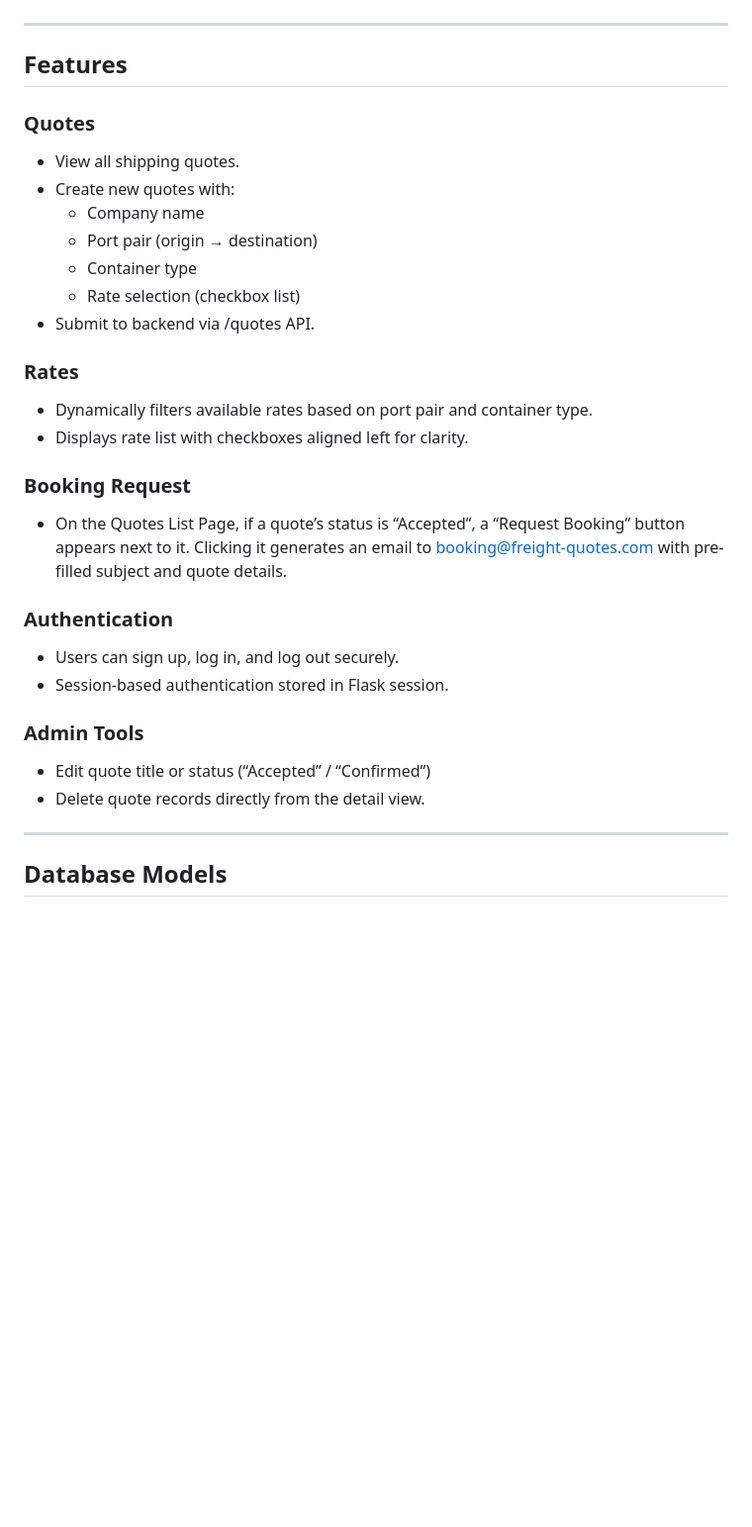
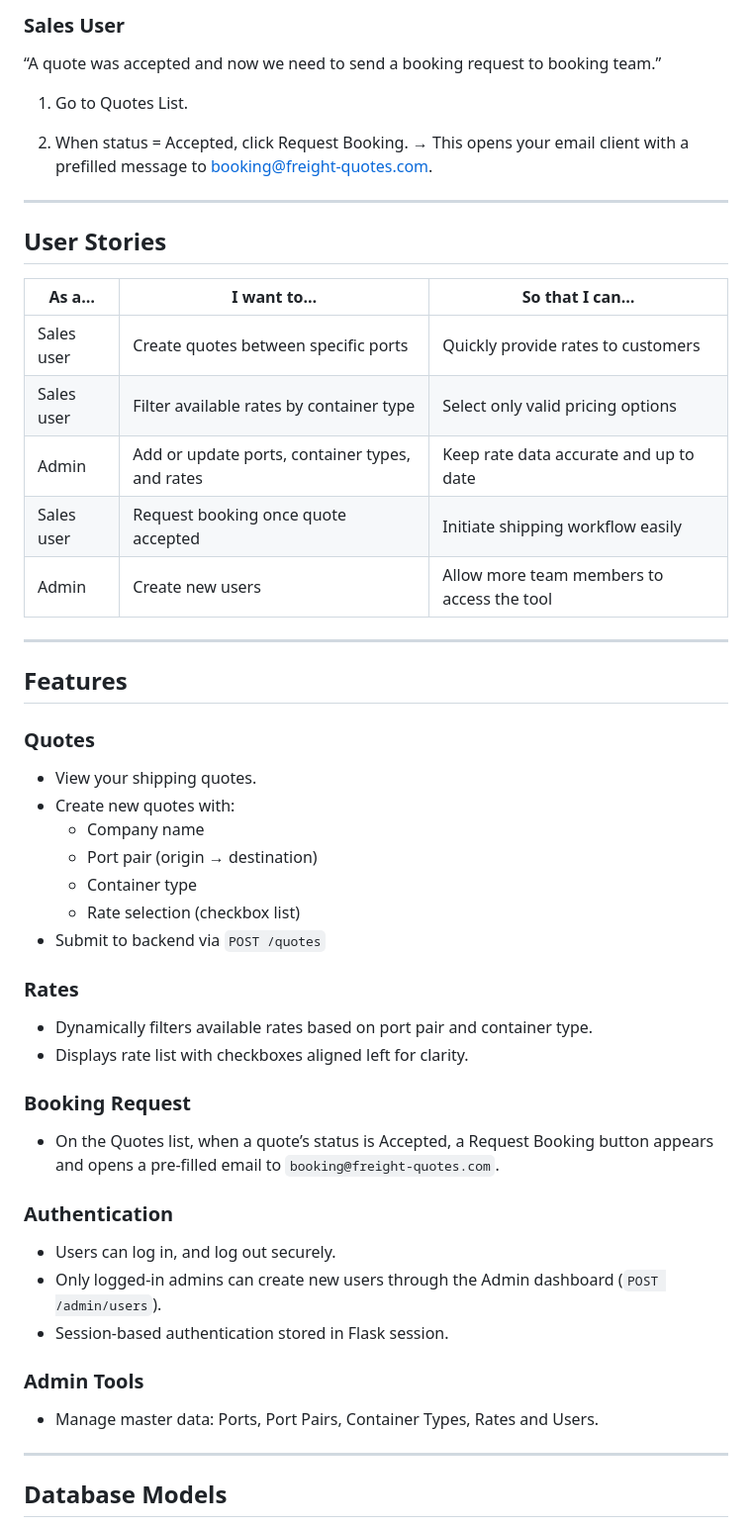
Before and after one commit to c-joss/freight-quotes, a Markdown page: README.md, the part around one of its changes. Shown at 99% size. Drawn GitHub-style; blank space fills up the shorter version.

```diff
--- a/README.md
+++ b/README.md
@@ -22,3 +66,23 @@ A full-stack web application that allows users to create, view, and manage shipp
+### Sales User
+
+“A quote was accepted and now we need to send a booking request to booking team.”
+
+1. Go to Quotes List.
+
+2. When status = Accepted, click Request Booking.
+   → This opens your email client with a prefilled message to booking@freight-quotes.com.
+
+---
+
+## User Stories
+
+| As a…      | I want to…                                      | So that I can…                             |
+| ---------- | ----------------------------------------------- | ------------------------------------------ |
+| Sales user | Create quotes between specific ports            | Quickly provide rates to customers         |
+| Sales user | Filter available rates by container type        | Select only valid pricing options          |
+| Admin      | Add or update ports, container types, and rates | Keep rate data accurate and up to date     |
+| Sales user | Request booking once quote accepted             | Initiate shipping workflow easily          |
+| Admin      | Create new users                                | Allow more team members to access the tool |
 
 ---
 
@@ -26,13 +90,13 @@ A full-stack web application that allows users to create, view, and manage shipp
 
 ### Quotes
 
-- View all shipping quotes.
+- View your shipping quotes.
 - Create new quotes with:
   - Company name
   - Port pair (origin → destination)
   - Container type
   - Rate selection (checkbox list)
-- Submit to backend via /quotes API.
+- Submit to backend via `POST /quotes`
 
 ### Rates
 
@@ -41,20 +105,17 @@ A full-stack web application that allows users to create, view, and manage shipp
 
 ### Booking Request
 
-- On the Quotes List Page, if a quote’s status is “Accepted”, a
-  “Request Booking” button appears next to it.
-  Clicking it generates an email to booking@freight-quotes.com
-  with pre-filled subject and quote details.
+- On the Quotes list, when a quote’s status is Accepted, a Request Booking button appears and opens a pre-filled email to `booking@freight-quotes.com`.
 
 ### Authentication
 
-- Users can sign up, log in, and log out securely.
+- Users can log in, and log out securely.
+- Only logged-in admins can create new users through the Admin dashboard (`POST /admin/users`).
 - Session-based authentication stored in Flask session.
 
 ### Admin Tools
 
-- Edit quote title or status (“Accepted” / “Confirmed”)
-- Delete quote records directly from the detail view.
+- Manage master data: Ports, Port Pairs, Container Types, Rates and Users.
 
 ---
 
```
Also changed, not shown: other parts of README.md (+79 -68 lines).
